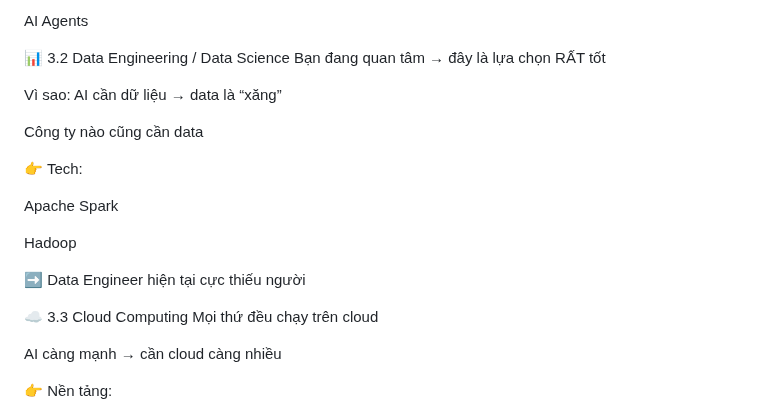
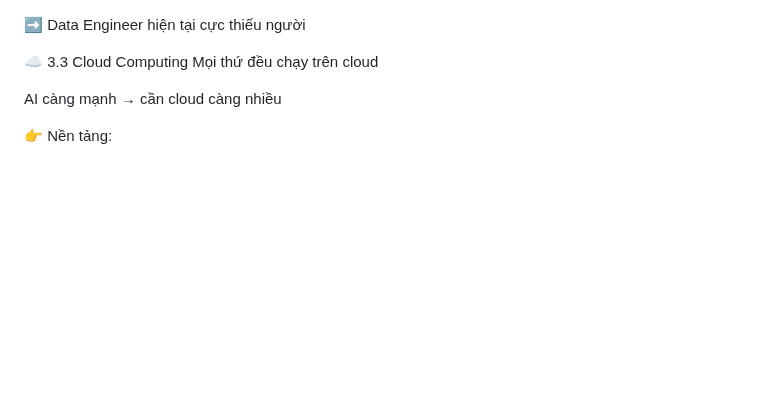
Before and after one commit to haminhthong/Multi-Agent-ESG-Report-Analyst, a Markdown page: README.md, the part around the change. Rendered like a GitHub page; blank space fills up the shorter version.

Commit message:
Update README to remove AI Agents section
Removed sections related to AI Agents and Data Engineering.

```diff
--- a/README.md
+++ b/README.md
@@ -1,19 +1,3 @@
-
-AI Agents
-
-📊 3.2 Data Engineering / Data Science
-Bạn đang quan tâm → đây là lựa chọn RẤT tốt
-
-Vì sao:
-AI cần dữ liệu → data là “xăng”
-
-Công ty nào cũng cần data
-
-👉 Tech:
-
-Apache Spark
-
-Hadoop
 
 ➡️ Data Engineer hiện tại cực thiếu người
 
```
